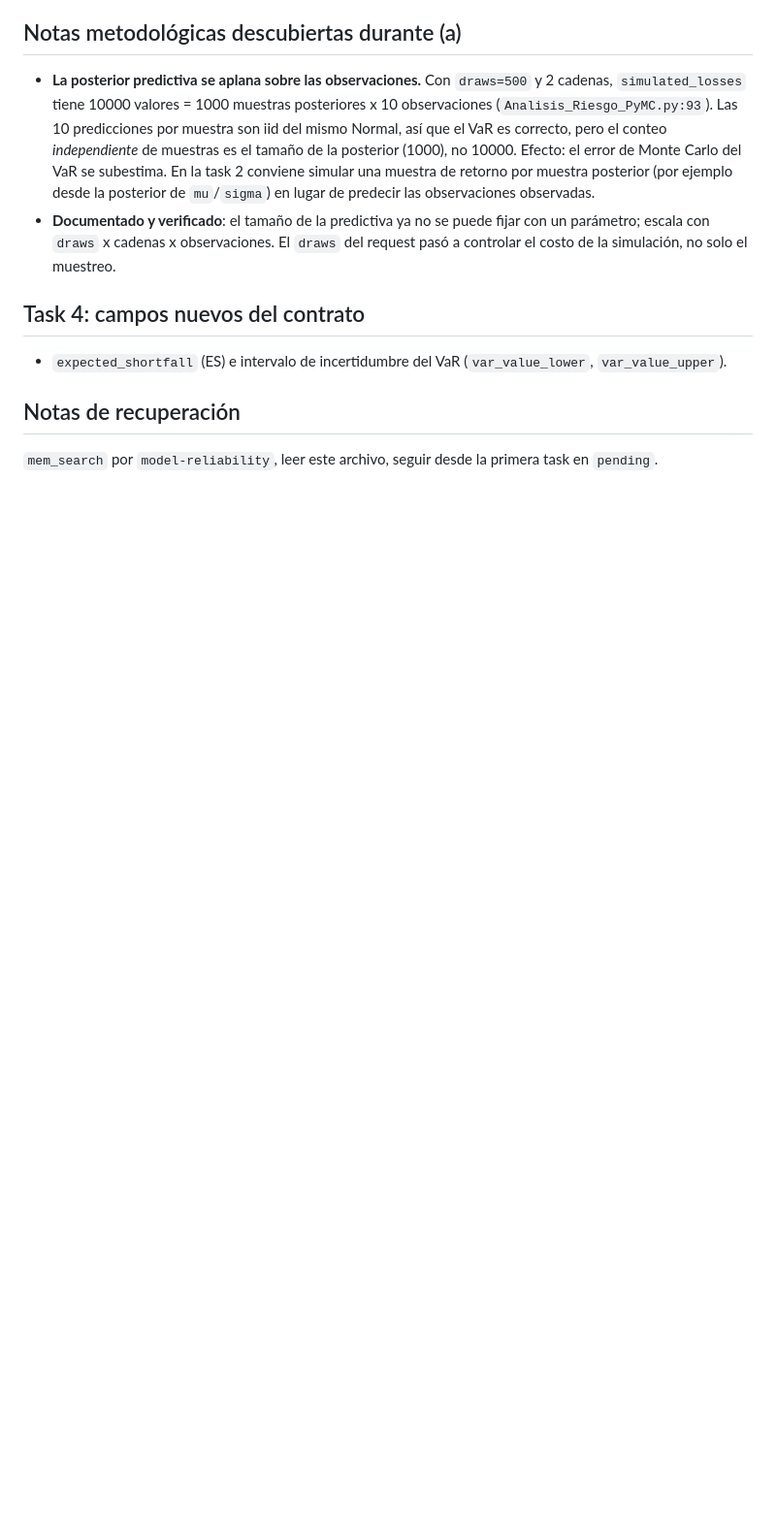
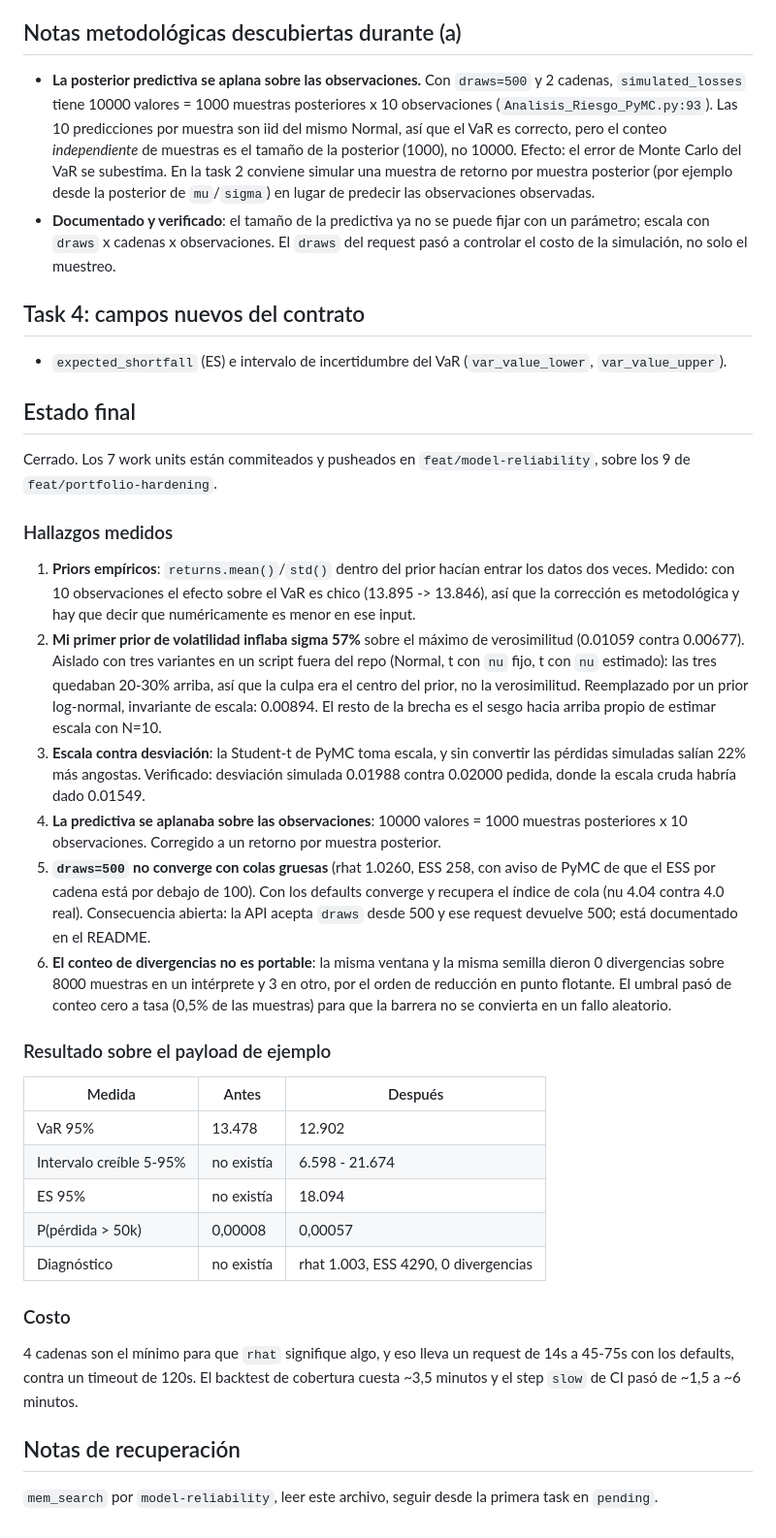
Before and after one commit to GhandyP/bayesian-financial-risk-analyzer, a Markdown page: odd/tasks/model-reliability.md, the part around one of its changes. Shown at 97% size. Rendered like a GitHub page; blank space fills up the shorter version.

Commit message:
docs(odd): close model-reliability with the measured evidence
The task file still listed every work unit as pending after the phase was pushed. It now records the seven commits, the six measured findings (including the volatility prior bias, the Student-t scale conversion and the non-portable divergence count) and the before/after of the reported measures.

```diff
--- a/odd/tasks/model-reliability.md
+++ b/odd/tasks/model-reliability.md
@@ -67,6 +68,51 @@ Evidencia del estado actual:
 - `expected_shortfall` (ES) e intervalo de incertidumbre del VaR (`var_value_lower`,
   `var_value_upper`).
 
+## Estado final
+
+Cerrado. Los 7 work units están commiteados y pusheados en `feat/model-reliability`, sobre los 9
+de `feat/portfolio-hardening`.
+
+### Hallazgos medidos
+
+1. **Priors empíricos**: `returns.mean()`/`std()` dentro del prior hacían entrar los datos dos
+   veces. Medido: con 10 observaciones el efecto sobre el VaR es chico (13.895 -> 13.846), así que
+   la corrección es metodológica y hay que decir que numéricamente es menor en ese input.
+2. **Mi primer prior de volatilidad inflaba sigma 57%** sobre el máximo de verosimilitud
+   (0.01059 contra 0.00677). Aislado con tres variantes en un script fuera del repo (Normal,
+   t con `nu` fijo, t con `nu` estimado): las tres quedaban 20-30% arriba, así que la culpa era el
+   centro del prior, no la verosimilitud. Reemplazado por un prior log-normal, invariante de escala:
+   0.00894. El resto de la brecha es el sesgo hacia arriba propio de estimar escala con N=10.
+3. **Escala contra desviación**: la Student-t de PyMC toma escala, y sin convertir las pérdidas
+   simuladas salían 22% más angostas. Verificado: desviación simulada 0.01988 contra 0.02000
+   pedida, donde la escala cruda habría dado 0.01549.
+4. **La predictiva se aplanaba sobre las observaciones**: 10000 valores = 1000 muestras
+   posteriores x 10 observaciones. Corregido a un retorno por muestra posterior.
+5. **`draws=500` no converge con colas gruesas** (rhat 1.0260, ESS 258, con aviso de PyMC de que
+   el ESS por cadena está por debajo de 100). Con los defaults converge y recupera el índice de
+   cola (nu 4.04 contra 4.0 real). Consecuencia abierta: la API acepta `draws` desde 500 y ese
+   request devuelve 500; está documentado en el README.
+6. **El conteo de divergencias no es portable**: la misma ventana y la misma semilla dieron 0
+   divergencias sobre 8000 muestras en un intérprete y 3 en otro, por el orden de reducción en
+   punto flotante. El umbral pasó de conteo cero a tasa (0,5% de las muestras) para que la barrera
+   no se convierta en un fallo aleatorio.
+
+### Resultado sobre el payload de ejemplo
+
+| Medida | Antes | Después |
+|---|---|---|
+| VaR 95% | 13.478 | 12.902 |
+| Intervalo creíble 5-95% | no existía | 6.598 - 21.674 |
+| ES 95% | no existía | 18.094 |
+| P(pérdida > 50k) | 0,00008 | 0,00057 |
+| Diagnóstico | no existía | rhat 1.003, ESS 4290, 0 divergencias |
+
+### Costo
+
+4 cadenas son el mínimo para que `rhat` signifique algo, y eso lleva un request de 14s a 45-75s
+con los defaults, contra un timeout de 120s. El backtest de cobertura cuesta ~3,5 minutos y el
+step `slow` de CI pasó de ~1,5 a ~6 minutos.
+
 ## Notas de recuperación
 
 `mem_search` por `model-reliability`, leer este archivo, seguir desde la primera task en `pending`.
```
Also changed, not shown: other parts of odd/tasks/model-reliability.md (+7 -6 lines).
